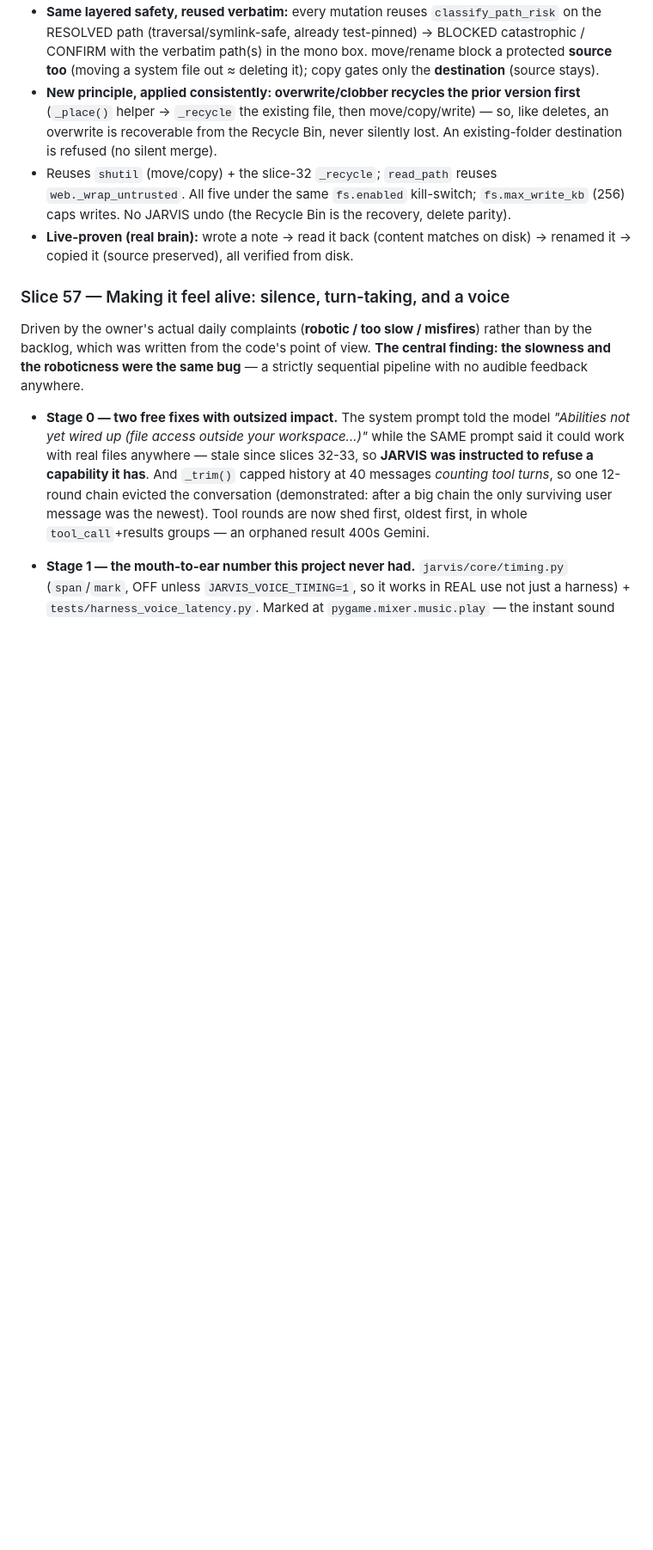
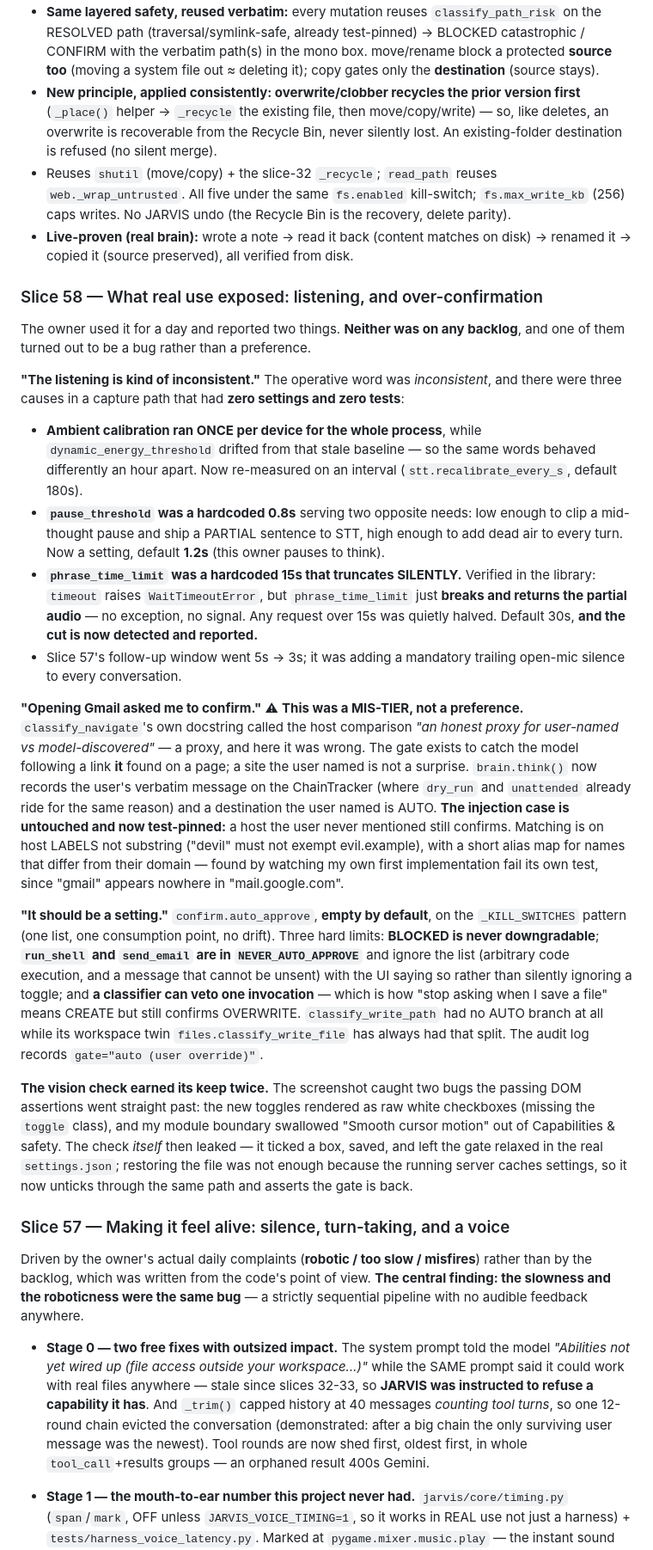
Before and after one commit to malekthegamer/JARVIS, a Markdown page: SESSION_HANDOFF.md, the part around the change. Shown at 86% size. Drawn GitHub-style; blank space fills up the shorter version.

Commit message:
Docs: record slice 58 -- the fixes real use exposed
Two complaints from a day of actual use, neither on any backlog. One (the Gmail
confirmation) turned out to be a mis-tier rather than a preference, which is why
it was fixed properly instead of hidden behind the new setting.

Also records that the vision check caught two bugs the passing DOM assertions
went straight past, and that the check itself leaked state into the owner's real
settings until it was made to clean up through the same path it dirtied.

Co-Authored-By: Claude Fable 5 <noreply@anthropic.com>

```diff
--- a/SESSION_HANDOFF.md
+++ b/SESSION_HANDOFF.md
@@ -260,6 +260,61 @@ Each slice = staged commits, tests-first, ending in a live end-to-end verificati
 - **New principle, applied consistently: overwrite/clobber recycles the prior version first** (`_place()` helper → `_recycle` the existing file, then move/copy/write) — so, like deletes, an overwrite is recoverable from the Recycle Bin, never silently lost. An existing-folder destination is refused (no silent merge).
 - Reuses `shutil` (move/copy) + the slice-32 `_recycle`; `read_path` reuses `web._wrap_untrusted`. All five under the same `fs.enabled` kill-switch; `fs.max_write_kb` (256) caps writes. No JARVIS undo (the Recycle Bin is the recovery, delete parity).
 - **Live-proven (real brain):** wrote a note → read it back (content matches on disk) → renamed it → copied it (source preserved), all verified from disk.
+
+### Slice 58 — What real use exposed: listening, and over-confirmation
+The owner used it for a day and reported two things. **Neither was on any
+backlog**, and one of them turned out to be a bug rather than a preference.
+
+**"The listening is kind of inconsistent."** The operative word was *inconsistent*,
+and there were three causes in a capture path that had **zero settings and zero
+tests**:
+- **Ambient calibration ran ONCE per device for the whole process**, while
+  `dynamic_energy_threshold` drifted from that stale baseline — so the same words
+  behaved differently an hour apart. Now re-measured on an interval
+  (`stt.recalibrate_every_s`, default 180s).
+- **`pause_threshold` was a hardcoded 0.8s** serving two opposite needs: low
+  enough to clip a mid-thought pause and ship a PARTIAL sentence to STT, high
+  enough to add dead air to every turn. Now a setting, default **1.2s** (this
+  owner pauses to think).
+- **`phrase_time_limit` was a hardcoded 15s that truncates SILENTLY.** Verified
+  in the library: `timeout` raises `WaitTimeoutError`, but `phrase_time_limit`
+  just **breaks and returns the partial audio** — no exception, no signal. Any
+  request over 15s was quietly halved. Default 30s, **and the cut is now
+  detected and reported.**
+- Slice 57's follow-up window went 5s → 3s; it was adding a mandatory trailing
+  open-mic silence to every conversation.
+
+**"Opening Gmail asked me to confirm."** ⚠ **This was a MIS-TIER, not a
+preference.** `classify_navigate`'s own docstring called the host comparison *"an
+honest proxy for user-named vs model-discovered"* — a proxy, and here it was
+wrong. The gate exists to catch the model following a link **it** found on a page;
+a site the user named is not a surprise. `brain.think()` now records the user's
+verbatim message on the ChainTracker (where `dry_run` and `unattended` already
+ride for the same reason) and a destination the user named is AUTO. **The
+injection case is untouched and now test-pinned:** a host the user never
+mentioned still confirms. Matching is on host LABELS not substring ("devil" must
+not exempt evil.example), with a short alias map for names that differ from their
+domain — found by watching my own first implementation fail its own test, since
+"gmail" appears nowhere in "mail.google.com".
+
+**"It should be a setting."** `confirm.auto_approve`, **empty by default**, on the
+`_KILL_SWITCHES` pattern (one list, one consumption point, no drift). Three hard
+limits: **BLOCKED is never downgradable**; **`run_shell` and `send_email` are in
+`NEVER_AUTO_APPROVE`** and ignore the list (arbitrary code execution, and a
+message that cannot be unsent) with the UI saying so rather than silently
+ignoring a toggle; and **a classifier can veto one invocation** — which is how
+"stop asking when I save a file" means CREATE but still confirms OVERWRITE.
+`classify_write_path` had no AUTO branch at all while its workspace twin
+`files.classify_write_file` has always had that split. The audit log records
+`gate="auto (user override)"`.
+
+**The vision check earned its keep twice.** The screenshot caught two bugs the
+passing DOM assertions went straight past: the new toggles rendered as raw white
+checkboxes (missing the `toggle` class), and my module boundary swallowed "Smooth
+cursor motion" out of Capabilities & safety. The check *itself* then leaked —
+it ticked a box, saved, and left the gate relaxed in the real `settings.json`;
+restoring the file was not enough because the running server caches settings, so
+it now unticks through the same path and asserts the gate is back.
 
 ### Slice 57 — Making it feel alive: silence, turn-taking, and a voice
 Driven by the owner's actual daily complaints (**robotic / too slow / misfires**)
```
Also changed, not shown: CLAUDE.md (+2 -2 lines).
